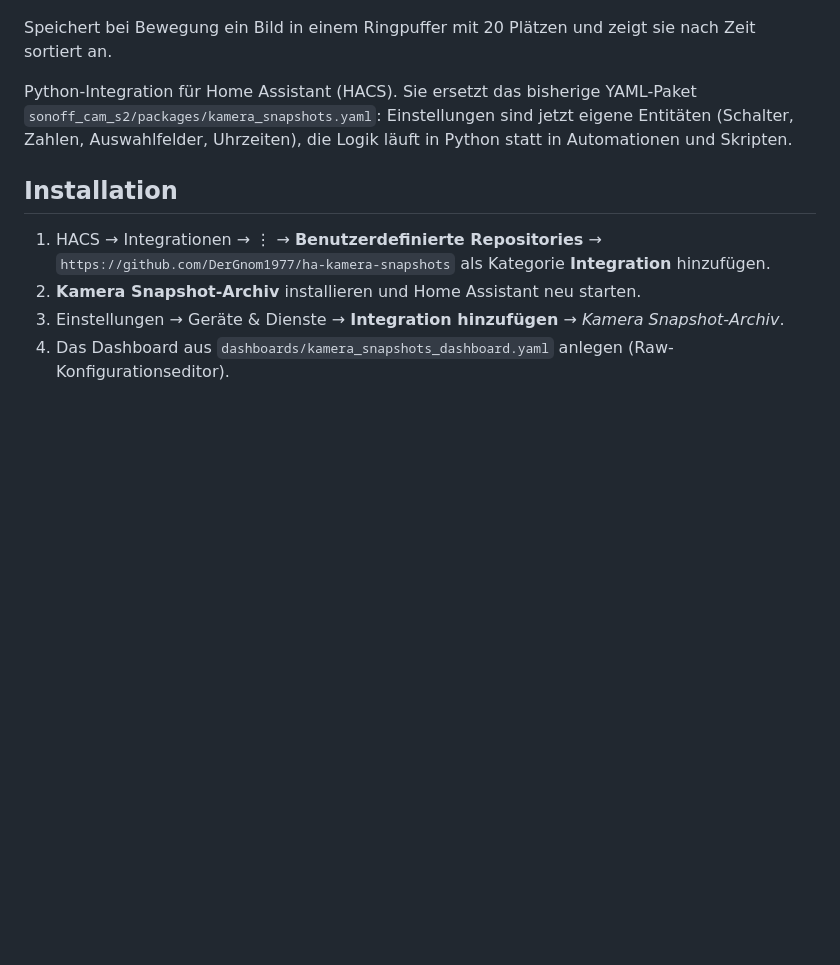
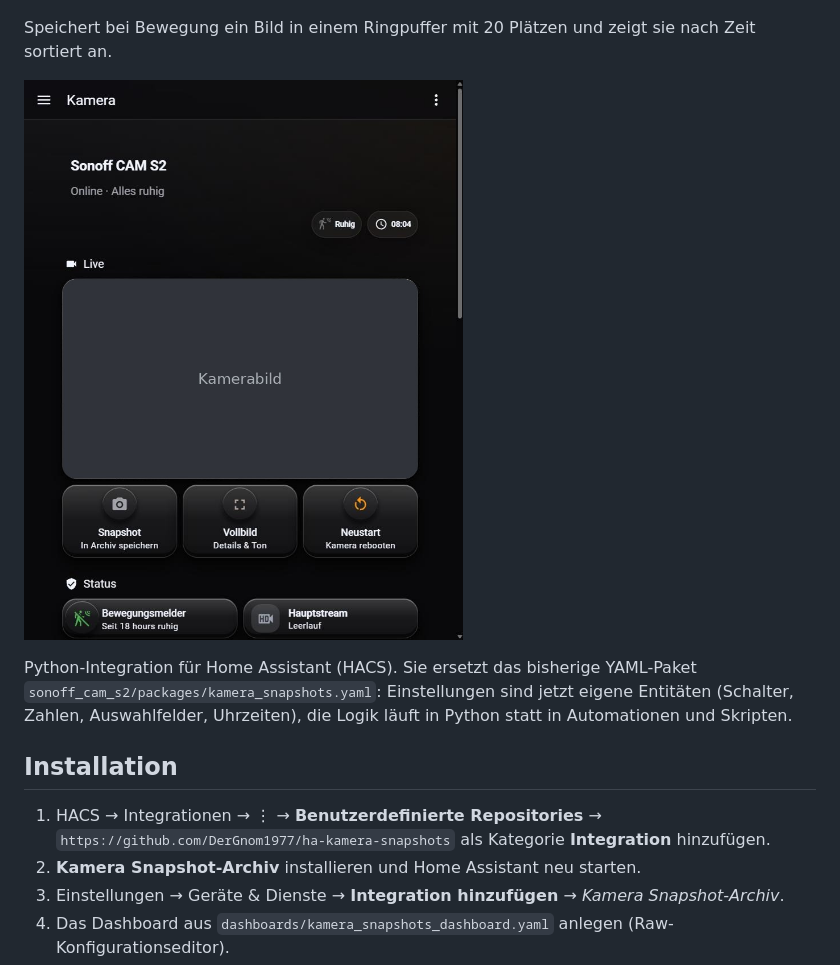
Before and after one commit to DerGnom1977/ha-kamera-snapshots, a Markdown page: README.md, the part around the change. GitHub-like rendering; pictures changed too: images/dashboard.jpg (added); blank space fills up the shorter version.

Commit message:
Update 2026-11-12 08:06

```diff
--- a/README.md
+++ b/README.md
@@ -3,6 +3,8 @@
 ![Kamera Snapshot-Archiv](https://raw.githubusercontent.com/DerGnom1977/ha-kamera-snapshots/main/images/preview.png)
 
 Speichert bei Bewegung ein Bild in einem Ringpuffer mit 20 Plätzen und zeigt sie nach Zeit sortiert an.
+
+![Dashboard](https://raw.githubusercontent.com/DerGnom1977/ha-kamera-snapshots/main/images/dashboard.jpg)
 
 Python-Integration für Home Assistant (HACS). Sie ersetzt das bisherige YAML-Paket
 `sonoff_cam_s2/packages/kamera_snapshots.yaml`: Einstellungen sind jetzt eigene Entitäten (Schalter, Zahlen, Auswahlfelder,
```
